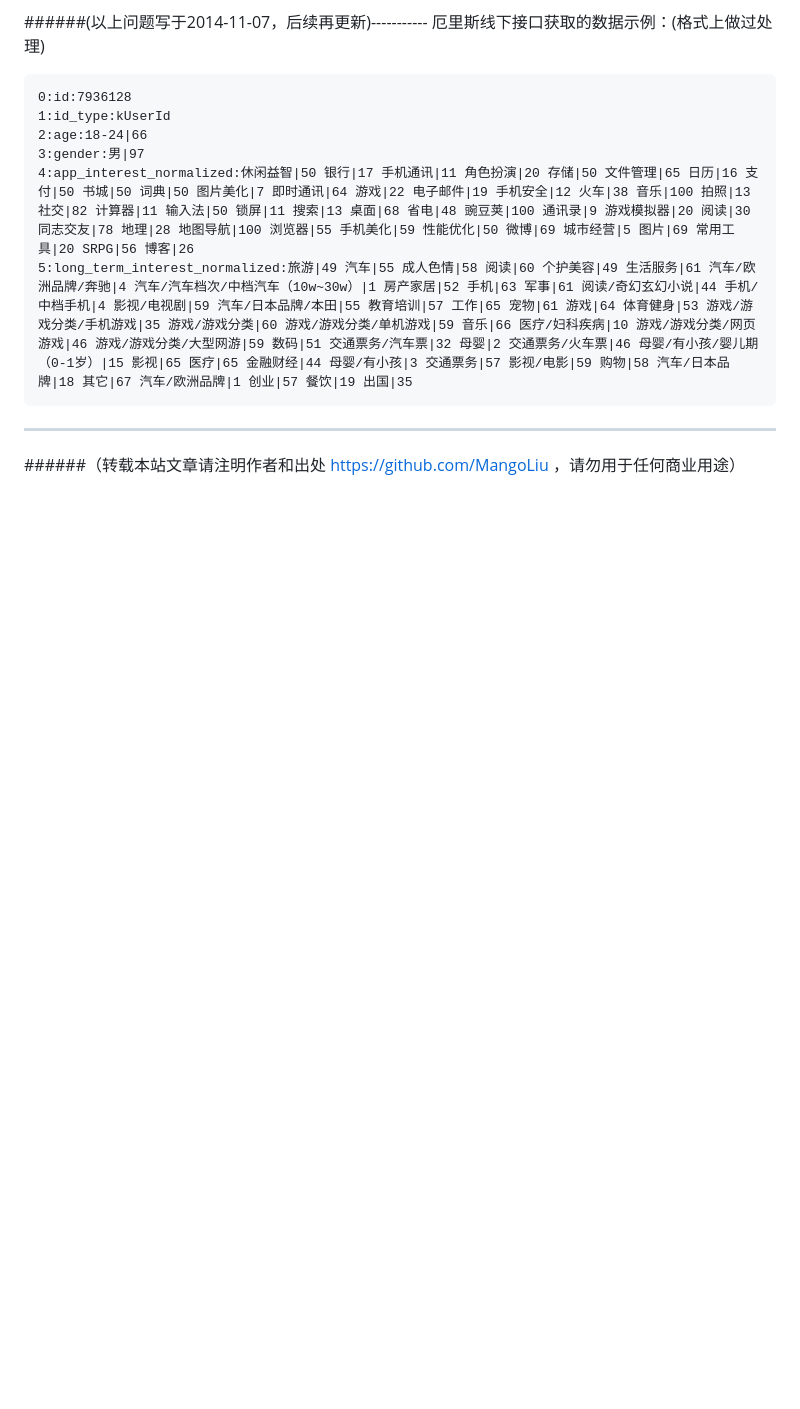
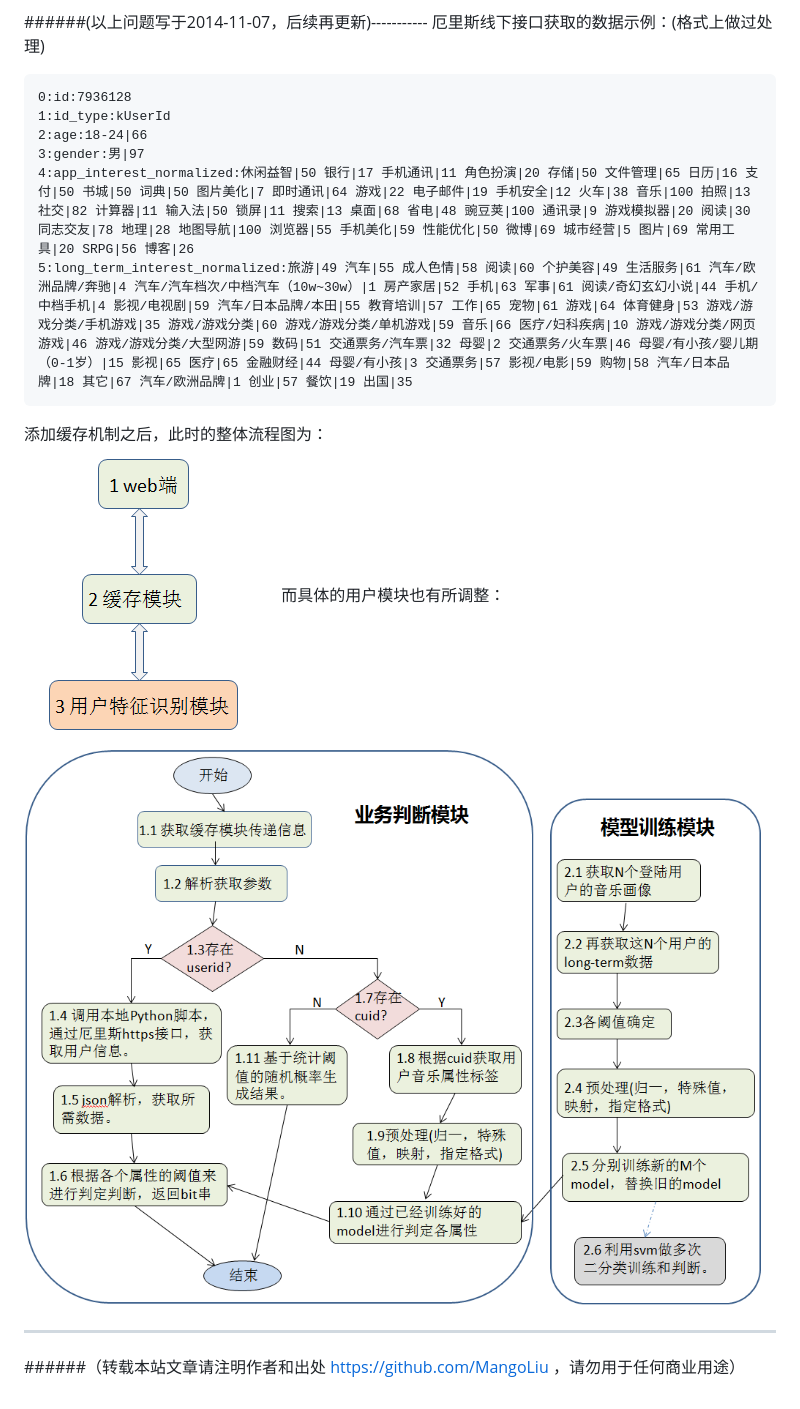
Before and after one commit to MangoLiu/mangoliu.github.io, a Markdown page: 音频广告推送算法---v1.0流程分析.md, the part around the change. Rendered like a GitHub page; pictures changed too: images/20141117_liucheng.png (added), images/20141117_zhengti.png (added); blank space fills up the shorter version.

````diff
--- a/音频广告推送算法---v1.0流程分析.md
+++ b/音频广告推送算法---v1.0流程分析.md
@@ -191,6 +191,10 @@ cuid和baiduid不会同时出现。
 4:app_interest_normalized:休闲益智|50 银行|17 手机通讯|11 角色扮演|20 存储|50 文件管理|65 日历|16 支付|50 书城|50 词典|50 图片美化|7 即时通讯|64 游戏|22 电子邮件|19 手机安全|12 火车|38 音乐|100 拍照|13 社交|82 计算器|11 输入法|50 锁屏|11 搜索|13 桌面|68 省电|48 豌豆荚|100 通讯录|9 游戏模拟器|20 阅读|30 同志交友|78 地理|28 地图导航|100 浏览器|55 手机美化|59 性能优化|50 微博|69 城市经营|5 图片|69 常用工具|20 SRPG|56 博客|26
 5:long_term_interest_normalized:旅游|49 汽车|55 成人色情|58 阅读|60 个护美容|49 生活服务|61 汽车/欧洲品牌/奔驰|4 汽车/汽车档次/中档汽车（10w~30w）|1 房产家居|52 手机|63 军事|61 阅读/奇幻玄幻小说|44 手机/中档手机|4 影视/电视剧|59 汽车/日本品牌/本田|55 教育培训|57 工作|65 宠物|61 游戏|64 体育健身|53 游戏/游戏分类/手机游戏|35 游戏/游戏分类|60 游戏/游戏分类/单机游戏|59 音乐|66 医疗/妇科疾病|10 游戏/游戏分类/网页游戏|46 游戏/游戏分类/大型网游|59 数码|51 交通票务/汽车票|32 母婴|2 交通票务/火车票|46 母婴/有小孩/婴儿期（0-1岁）|15 影视|65 医疗|65 金融财经|44 母婴/有小孩|3 交通票务|57 影视/电影|59 购物|58 汽车/日本品牌|18 其它|67 汽车/欧洲品牌|1 创业|57 餐饮|19 出国|35
 ```
+添加缓存机制之后，此时的整体流程图为：<br>
+![用户特征模块所处位置](/images/20141117_zhengti.png)
+而具体的用户模块也有所调整：<br>
+![用户特征模块](/images/20141117_liucheng.png)
 
 --------------------------------
 ######（转载本站文章请注明作者和出处 https://github.com/MangoLiu ，请勿用于任何商业用途）
````
